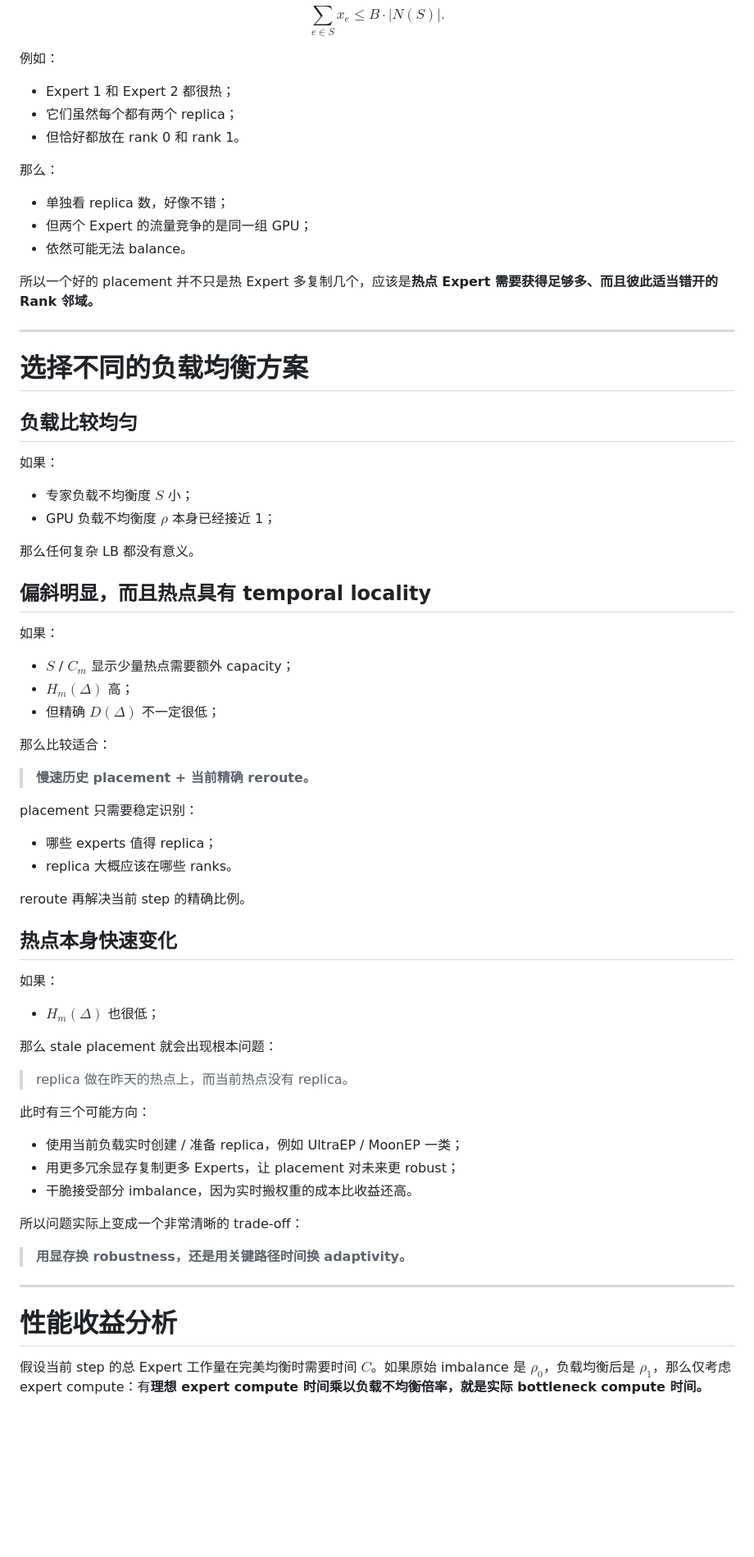
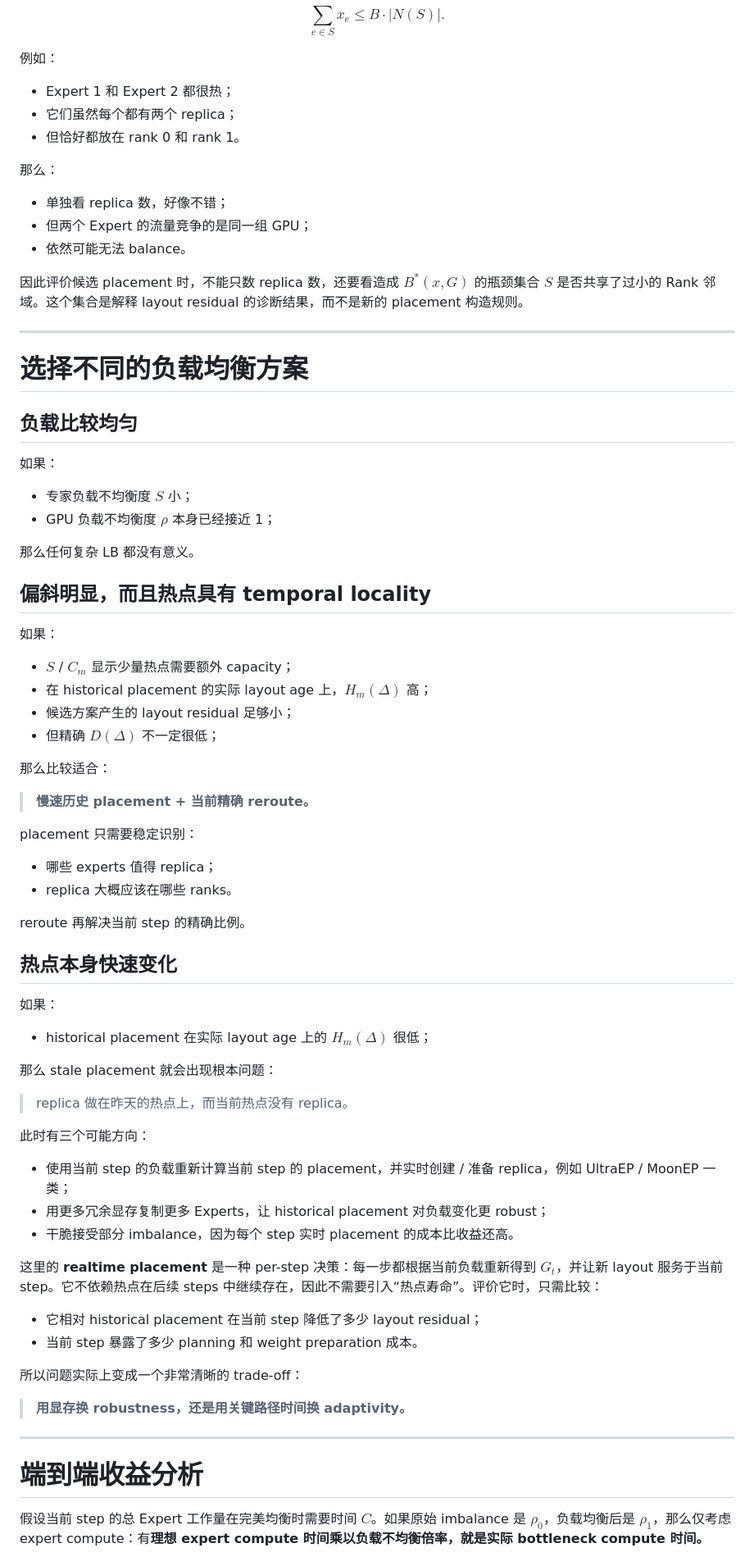
Before and after one commit to 0xkoa1a/AI-Infra-Notes, a Markdown page: notes/EP-load-balancing/modeling.md, the part around one of its changes. Shown at 82% size. GitHub-like rendering; blank space fills up the shorter version.

```diff
--- a/notes/EP-load-balancing/modeling.md
+++ b/notes/EP-load-balancing/modeling.md
@@ -190,17 +256,17 @@ $$
 
 例如：
 
-* Expert 1 和 Expert 2 都很热；
-* 它们虽然每个都有两个 replica；
-* 但恰好都放在 rank 0 和 rank 1。
+- Expert 1 和 Expert 2 都很热；
+- 它们虽然每个都有两个 replica；
+- 但恰好都放在 rank 0 和 rank 1。
 
 那么：
 
-* 单独看 replica 数，好像不错；
-* 但两个 Expert 的流量竞争的是同一组 GPU；
-* 依然可能无法 balance。
+- 单独看 replica 数，好像不错；
+- 但两个 Expert 的流量竞争的是同一组 GPU；
+- 依然可能无法 balance。
 
-所以一个好的 placement 并不只是热 Expert 多复制几个，应该是**热点 Expert 需要获得足够多、而且彼此适当错开的 Rank 邻域。**
+因此评价候选 placement 时，不能只数 replica 数，还要看造成 $B^*(x,G)$ 的瓶颈集合 $S$ 是否共享了过小的 Rank 邻域。这个集合是解释 layout residual 的诊断结果，而不是新的 placement 构造规则。
 
 ---
 
@@ -210,8 +276,8 @@ $$
 
 如果：
 
-* 专家负载不均衡度 $S$ 小；
-* GPU 负载不均衡度 $\rho$ 本身已经接近 1；
+- 专家负载不均衡度 $S$ 小；
+- GPU 负载不均衡度 $\rho$ 本身已经接近 1；
 
 那么任何复杂 LB 都没有意义。
 
@@ -219,9 +285,10 @@ $$
 
 如果：
 
-* $S$ / $C_m$ 显示少量热点需要额外 capacity；
-* $H_m(\Delta)$ 高；
-* 但精确 $D(\Delta)$ 不一定很低；
+- $S$ / $C_m$ 显示少量热点需要额外 capacity；
+- 在 historical placement 的实际 layout age 上，$H_m(\Delta)$ 高；
+- 候选方案产生的 layout residual 足够小；
+- 但精确 $D(\Delta)$ 不一定很低；
 
 那么比较适合：
 
@@ -229,8 +296,8 @@ $$
 
 placement 只需要稳定识别：
 
-* 哪些 experts 值得 replica；
-* replica 大概应该在哪些 ranks。
+- 哪些 experts 值得 replica；
+- replica 大概应该在哪些 ranks。
 
 reroute 再解决当前 step 的精确比例。
 
@@ -239,7 +306,7 @@ reroute 再解决当前 step 的精确比例。
 
 如果：
 
-* $H_m(\Delta)$ 也很低；
+- historical placement 在实际 layout age 上的 $H_m(\Delta)$ 很低；
 
 那么 stale placement 就会出现根本问题：
 
@@ -247,9 +314,14 @@ reroute 再解决当前 step 的精确比例。
 
 此时有三个可能方向：
 
-* 使用当前负载实时创建 / 准备 replica，例如 UltraEP / MoonEP 一类；
-* 用更多冗余显存复制更多 Experts，让 placement 对未来更 robust；
-* 干脆接受部分 imbalance，因为实时搬权重的成本比收益还高。
+- 使用当前 step 的负载重新计算当前 step 的 placement，并实时创建 / 准备 replica，例如 UltraEP / MoonEP 一类；
+- 用更多冗余显存复制更多 Experts，让 historical placement 对负载变化更 robust；
+- 干脆接受部分 imbalance，因为每个 step 实时 placement 的成本比收益还高。
+
+这里的 **realtime placement** 是一种 per-step 决策：每一步都根据当前负载重新得到 $G_t$，并让新 layout 服务于当前 step。它不依赖热点在后续 steps 中继续存在，因此不需要引入“热点寿命”。评价它时，只需比较：
+
+- 它相对 historical placement 在当前 step 降低了多少 layout residual；
+- 当前 step 暴露了多少 planning 和 weight preparation 成本。
 
 所以问题实际上变成一个非常清晰的 trade-off：
 
@@ -257,7 +329,7 @@ reroute 再解决当前 step 的精确比例。
 
 ---
 
-# 性能收益分析
+# 端到端收益分析
 
 假设当前 step 的总 Expert 工作量在完美均衡时需要时间 $C$。如果原始 imbalance 是 $\rho_0$，负载均衡后是 $\rho_1$，那么仅考虑 expert compute：有**理想 expert compute 时间乘以负载不均衡倍率，就是实际 bottleneck compute 时间。**
 
```
Also changed, not shown: other parts of notes/EP-load-balancing/modeling.md (+144 -50 lines).
